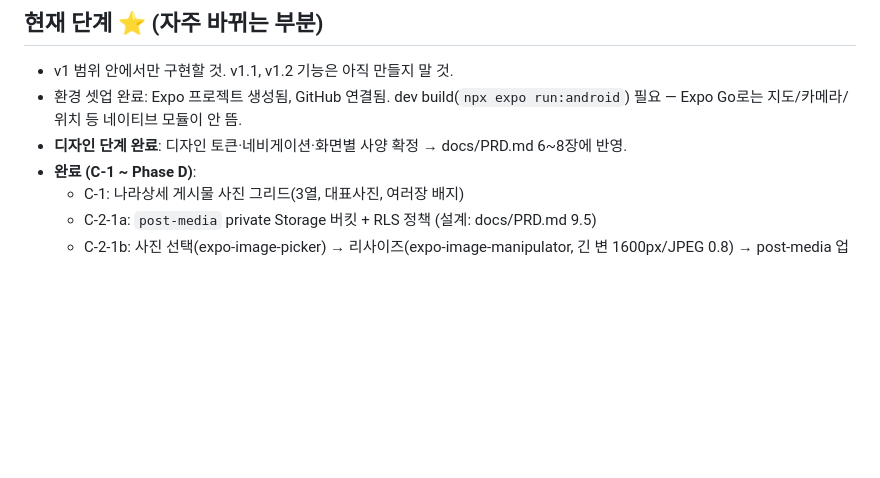
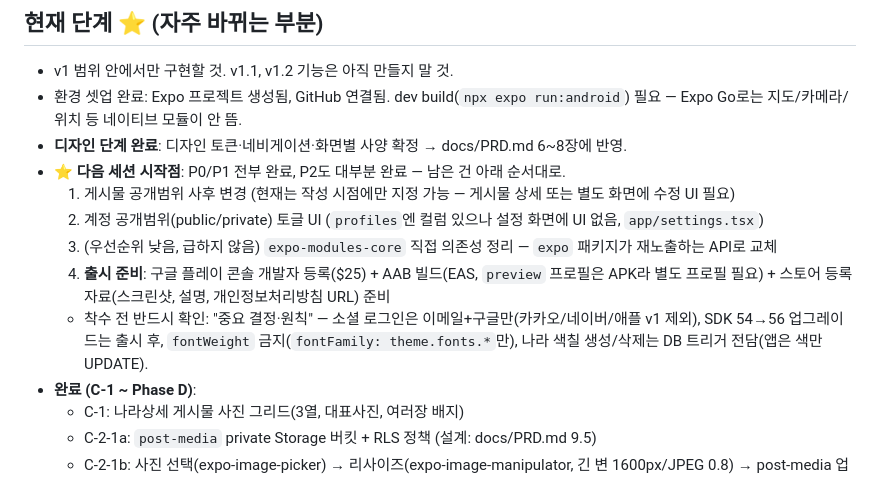
Before and after one commit to 26-park/colormap, a Markdown page: CLAUDE.md, the part around the change. Drawn GitHub-style; blank space fills up the shorter version.

Commit message:
docs: CLAUDE.md에 다음 세션 시작점 요약 블록 추가
완료 항목·정책은 실제 코드와 대조 확인 완료(변경 없음). 남은 할 일이
완료 로그 속에 흩어져 있어 새 세션이 한눈에 파악하기 어려웠던 점만 보강.

Co-Authored-By: Claude Sonnet 5 <noreply@anthropic.com>

```diff
--- a/CLAUDE.md
+++ b/CLAUDE.md
@@ -44,6 +44,12 @@
 - v1 범위 안에서만 구현할 것. v1.1, v1.2 기능은 아직 만들지 말 것.
 - 환경 셋업 완료: Expo 프로젝트 생성됨, GitHub 연결됨. dev build(`npx expo run:android`) 필요 — Expo Go로는 지도/카메라/위치 등 네이티브 모듈이 안 뜸.
 - **디자인 단계 완료**: 디자인 토큰·네비게이션·화면별 사양 확정 → docs/PRD.md 6~8장에 반영.
+- **⭐ 다음 세션 시작점**: P0/P1 전부 완료, P2도 대부분 완료 — 남은 건 아래 순서대로.
+  1. 게시물 공개범위 사후 변경 (현재는 작성 시점에만 지정 가능 — 게시물 상세 또는 별도 화면에 수정 UI 필요)
+  2. 계정 공개범위(public/private) 토글 UI (`profiles`엔 컬럼 있으나 설정 화면에 UI 없음, `app/settings.tsx`)
+  3. (우선순위 낮음, 급하지 않음) `expo-modules-core` 직접 의존성 정리 — `expo` 패키지가 재노출하는 API로 교체
+  4. **출시 준비**: 구글 플레이 콘솔 개발자 등록($25) + AAB 빌드(EAS, `preview` 프로필은 APK라 별도 프로필 필요) + 스토어 등록 자료(스크린샷, 설명, 개인정보처리방침 URL) 준비
+  - 착수 전 반드시 확인: "중요 결정·원칙" — 소셜 로그인은 이메일+구글만(카카오/네이버/애플 v1 제외), SDK 54→56 업그레이드는 출시 후, `fontWeight` 금지(`fontFamily: theme.fonts.*`만), 나라 색칠 생성/삭제는 DB 트리거 전담(앱은 색만 UPDATE).
 - **완료 (C-1 ~ Phase D)**:
   - C-1: 나라상세 게시물 사진 그리드(3열, 대표사진, 여러장 배지)
   - C-2-1a: `post-media` private Storage 버킷 + RLS 정책 (설계: docs/PRD.md 9.5)
```
